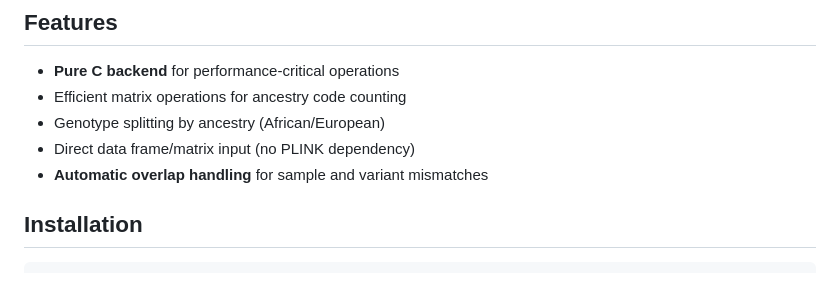
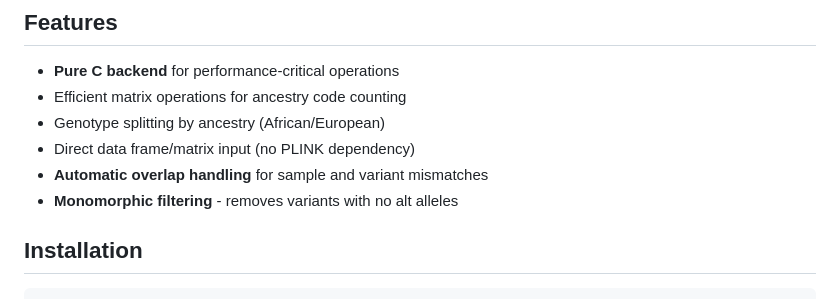
Before and after one commit to yuw444/LANTERN, a Markdown page: lantern/README.md, the part around the change. GitHub-like rendering.

Commit message:
Filter monomorphic variants (no alt alleles)
- Add step to remove variants where all samples have gt=0
- Track n_monomorphic_filtered in overlap info
- Error if all variants are monomorphic
- Add tests for monomorphic filtering
- Update README features list

```diff
--- a/lantern/README.md
+++ b/lantern/README.md
@@ -11,6 +11,7 @@ R package for **Ancestry-Specific Rare Variant Association Analysis** with pure
 - Genotype splitting by ancestry (African/European)
 - Direct data frame/matrix input (no PLINK dependency)
 - **Automatic overlap handling** for sample and variant mismatches
+- **Monomorphic filtering** - removes variants with no alt alleles
 
 ## Installation
 
```
